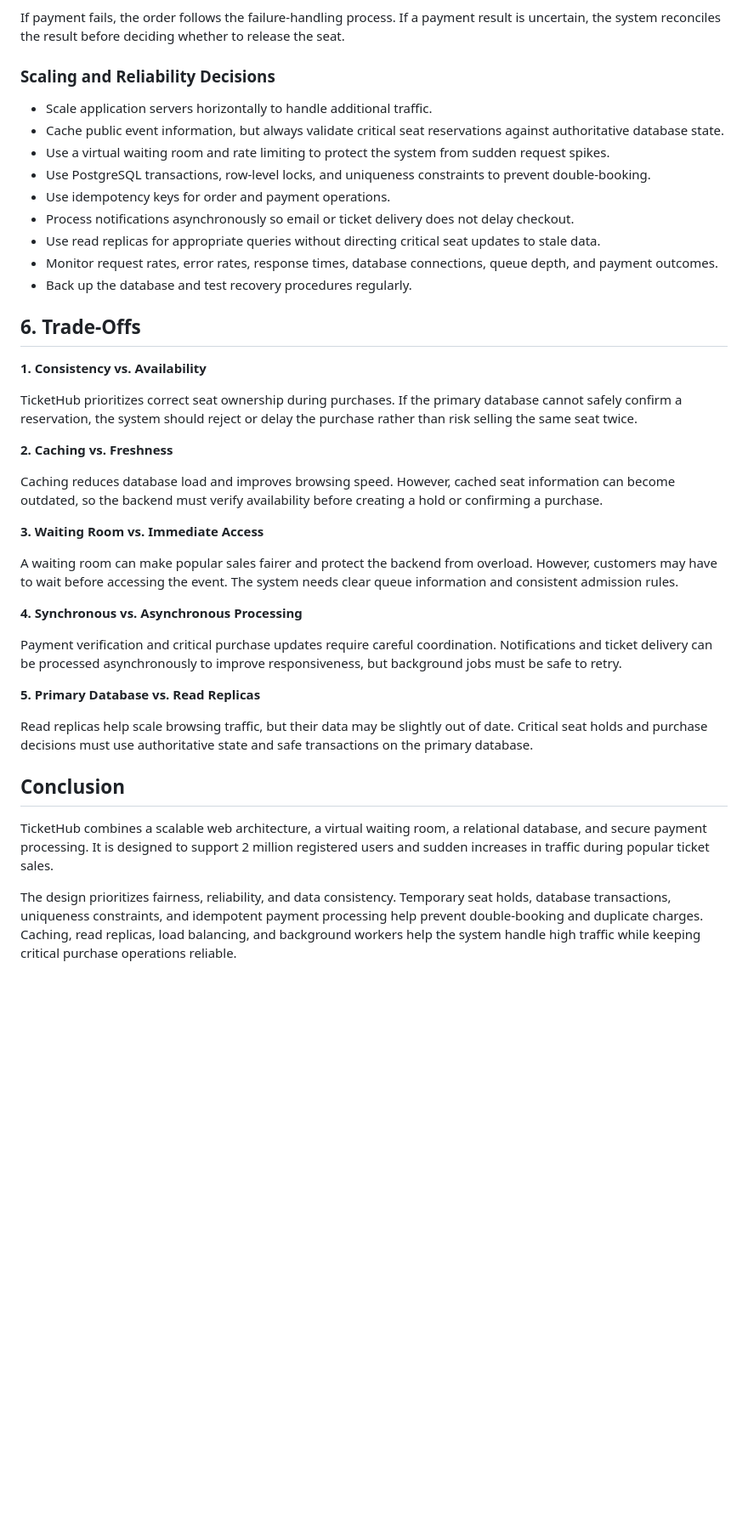
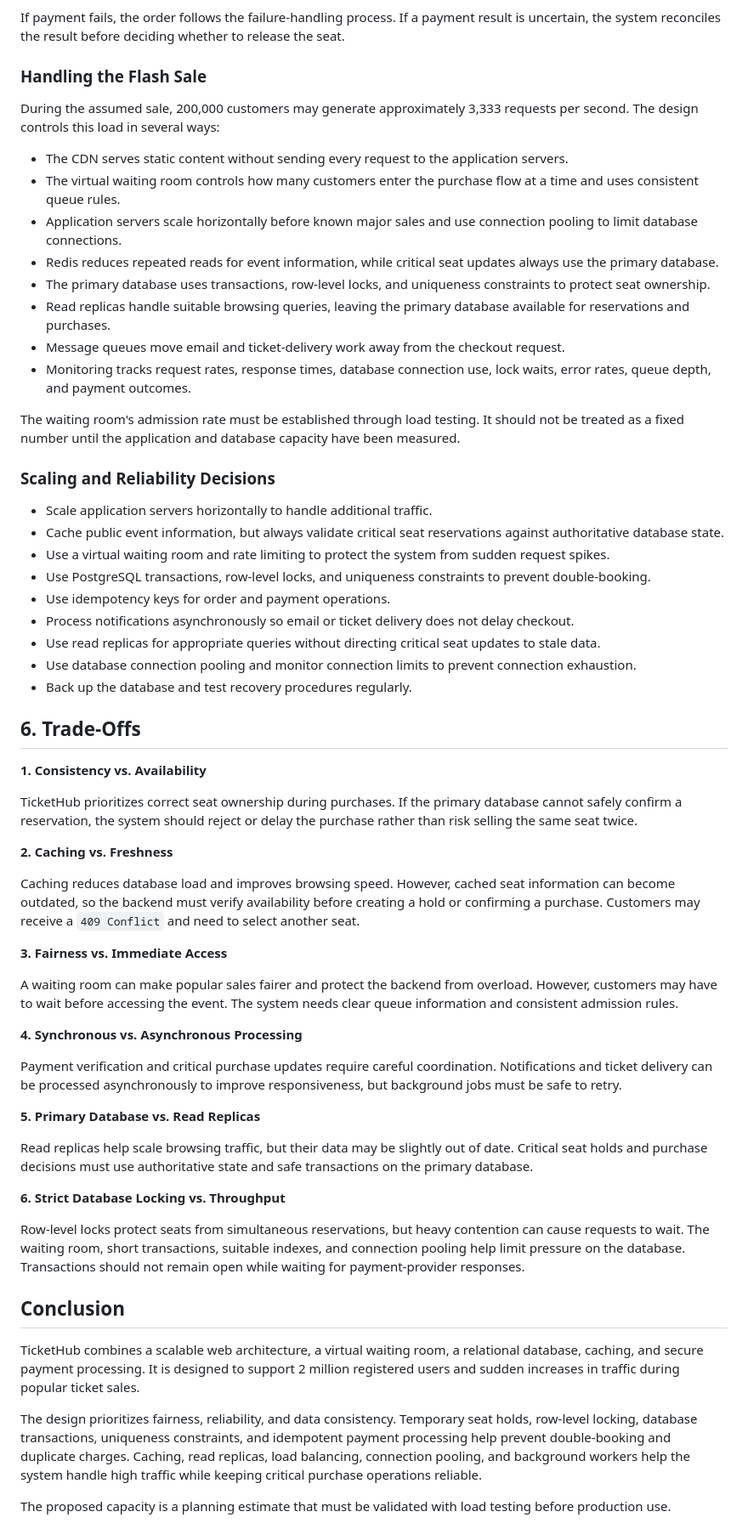
Before and after one commit to Basie98/Web-develpment, a Markdown page: day8/ticketing-design.md, the part around one of its changes. Shown at 85% size. Rendered like a GitHub page; blank space fills up the shorter version.

```diff
--- a/day8/ticketing-design.md
+++ b/day8/ticketing-design.md
@@ -430,5 +488,20 @@ TicketHub uses a scalable architecture that separates browsing traffic from crit
 
 If payment fails, the order follows the failure-handling process. If a payment result is uncertain, the system reconciles the result before deciding whether to release the seat.
+
+### Handling the Flash Sale
+
+During the assumed sale, 200,000 customers may generate approximately 3,333 requests per second. The design controls this load in several ways:
+
+- The CDN serves static content without sending every request to the application servers.
+- The virtual waiting room controls how many customers enter the purchase flow at a time and uses consistent queue rules.
+- Application servers scale horizontally before known major sales and use connection pooling to limit database connections.
+- Redis reduces repeated reads for event information, while critical seat updates always use the primary database.
+- The primary database uses transactions, row-level locks, and uniqueness constraints to protect seat ownership.
+- Read replicas handle suitable browsing queries, leaving the primary database available for reservations and purchases.
+- Message queues move email and ticket-delivery work away from the checkout request.
+- Monitoring tracks request rates, response times, database connection use, lock waits, error rates, queue depth, and payment outcomes.
+
+The waiting room's admission rate must be established through load testing. It should not be treated as a fixed number until the application and database capacity have been measured.
 
 ### Scaling and Reliability Decisions
 
@@ -439,7 +512,7 @@ If payment fails, the order follows the failure-handling process. If a payment r
 - Use idempotency keys for order and payment operations.
 - Process notifications asynchronously so email or ticket delivery does not delay checkout.
 - Use read replicas for appropriate queries without directing critical seat updates to stale data.
-- Monitor request rates, error rates, response times, database connections, queue depth, and payment outcomes.
+- Use database connection pooling and monitor connection limits to prevent connection exhaustion.
 - Back up the database and test recovery procedures regularly.
 
 ## 6. Trade-Offs
@@ -450,9 +523,9 @@ TicketHub prioritizes correct seat ownership during purchases. If the primary da
 
 **2. Caching vs. Freshness**
 
-Caching reduces database load and improves browsing speed. However, cached seat information can become outdated, so the backend must verify availability before creating a hold or confirming a purchase.
+Caching reduces database load and improves browsing speed. However, cached seat information can become outdated, so the backend must verify availability before creating a hold or confirming a purchase. Customers may receive a `409 Conflict` and need to select another seat.
 
-**3. Waiting Room vs. Immediate Access**
+**3. Fairness vs. Immediate Access**
 
 A waiting room can make popular sales fairer and protect the backend from overload. However, customers may have to wait before accessing the event. The system needs clear queue information and consistent admission rules.
 
@@ -464,8 +537,14 @@ Payment verification and critical purchase updates require careful coordination.
 
 Read replicas help scale browsing traffic, but their data may be slightly out of date. Critical seat holds and purchase decisions must use authoritative state and safe transactions on the primary database.
 
+**6. Strict Database Locking vs. Throughput**
+
+Row-level locks protect seats from simultaneous reservations, but heavy contention can cause requests to wait. The waiting room, short transactions, suitable indexes, and connection pooling help limit pressure on the database. Transactions should not remain open while waiting for payment-provider responses.
+
 ## Conclusion
 
-TicketHub combines a scalable web architecture, a virtual waiting room, a relational database, and secure payment processing. It is designed to support 2 million registered users and sudden increases in traffic during popular ticket sales.
+TicketHub combines a scalable web architecture, a virtual waiting room, a relational database, caching, and secure payment processing. It is designed to support 2 million registered users and sudden increases in traffic during popular ticket sales.
 
-The design prioritizes fairness, reliability, and data consistency. Temporary seat holds, database transactions, uniqueness constraints, and idempotent payment processing help prevent double-booking and duplicate charges. Caching, read replicas, load balancing, and background workers help the system handle high traffic while keeping critical purchase operations reliable.
+The design prioritizes fairness, reliability, and data consistency. Temporary seat holds, row-level locking, database transactions, uniqueness constraints, and idempotent payment processing help prevent double-booking and duplicate charges. Caching, read replicas, load balancing, connection pooling, and background workers help the system handle high traffic while keeping critical purchase operations reliable.
+
+The proposed capacity is a planning estimate that must be validated with load testing before production use.
```
Also changed, not shown: other parts of day8/ticketing-design.md (+134 -76 lines).
